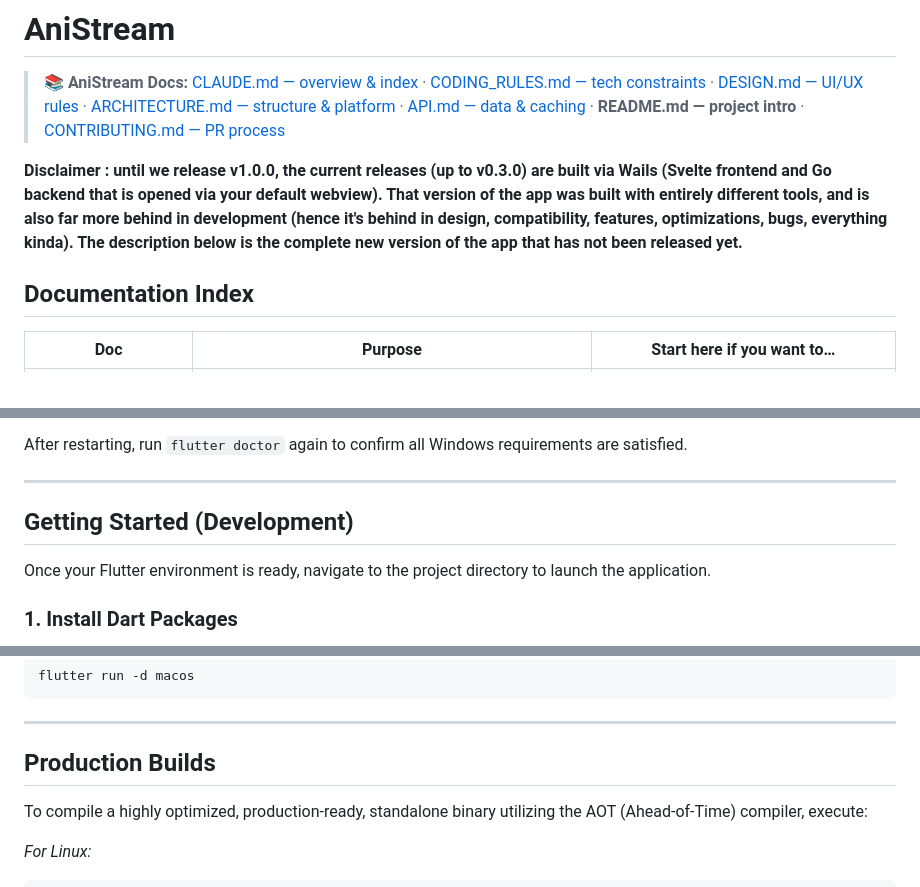
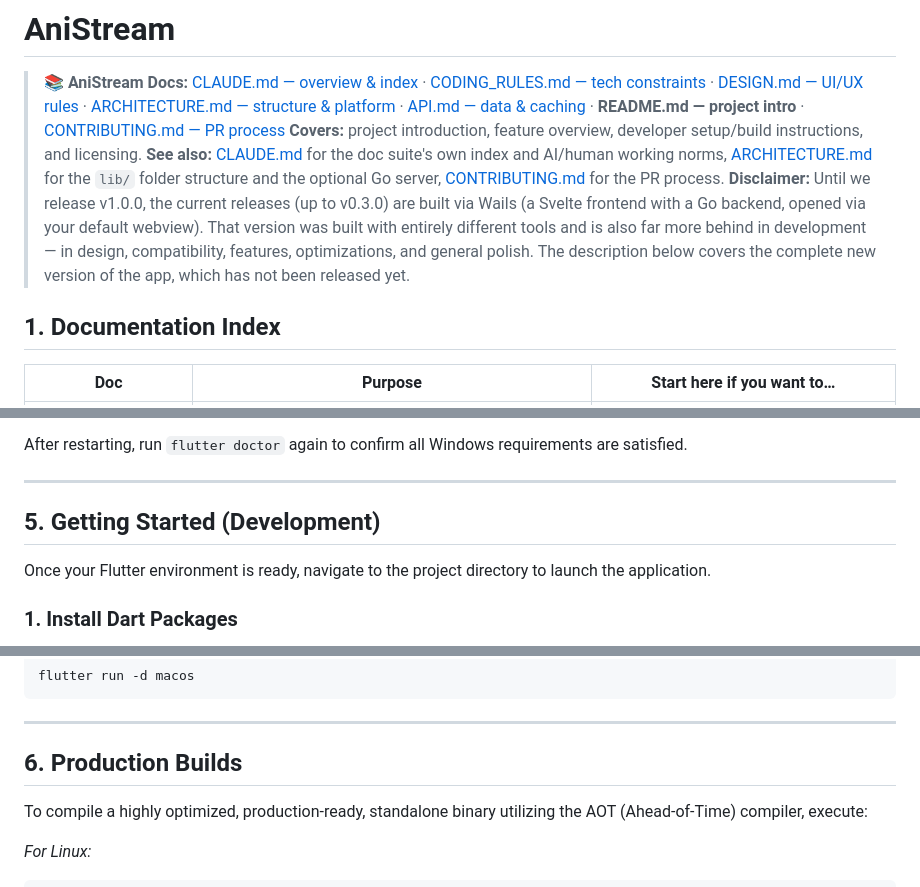
Before and after one commit to Flex936/anistream, a Markdown page: README.md, 3 parts joined by grey strips. Drawn GitHub-style.

```diff
--- a/README.md
+++ b/README.md
@@ -1,10 +1,10 @@
 # AniStream
 
 > 📚 **AniStream Docs:** [CLAUDE.md — overview & index](.claude/CLAUDE.md) · [CODING_RULES.md — tech constraints](.claude/CODING_RULES.md) · [DESIGN.md — UI/UX rules](.claude/DESIGN.md) · [ARCHITECTURE.md — structure & platform](.claude/ARCHITECTURE.md) · [API.md — data & caching](.claude/API.md) · **README.md — project intro** · [CONTRIBUTING.md — PR process](.claude/CONTRIBUTING.md)
+> **Covers:** project introduction, feature overview, developer setup/build instructions, and licensing. **See also:** [CLAUDE.md](.claude/CLAUDE.md) for the doc suite's own index and AI/human working norms, [ARCHITECTURE.md](.claude/ARCHITECTURE.md) for the `lib/` folder structure and the optional Go server, [CONTRIBUTING.md](.claude/CONTRIBUTING.md) for the PR process.
+> **Disclaimer:** Until we release v1.0.0, the current releases (up to v0.3.0) are built via Wails (a Svelte frontend with a Go backend, opened via your default webview). That version was built with entirely different tools and is also far more behind in development — in design, compatibility, features, optimizations, and general polish. The description below covers the complete new version of the app, which has not been released yet.
 
-**Disclaimer : until we release v1.0.0, the current releases (up to v0.3.0) are built via Wails (Svelte frontend and Go backend that is opened via your default webview). That version of the app was built with entirely different tools, and is also far more behind in development (hence it's behind in design, compatibility, features, optimizations, bugs, everything kinda). The description below is the complete new version of the app that has not been released yet.**
-
-## Documentation Index
+## 1. Documentation Index
 
 | Doc | Purpose | Start here if you want to… |
 | --- | --- | --- |
@@ -126,7 +126,7 @@ After restarting, run `flutter doctor` again to confirm all Windows requirements
 
 ---
 
-## Getting Started (Development)
+## 5. Getting Started (Development)
 
 Once your Flutter environment is ready, navigate to the project directory to launch the application.
 
@@ -162,7 +162,7 @@ flutter run -d macos
 
 ---
 
-## Production Builds
+## 6. Production Builds
 
 To compile a highly optimized, production-ready, standalone binary utilizing the AOT (Ahead-of-Time) compiler, execute:
 
```
Also changed, not shown: other parts of README.md (+12 -12 lines), .claude/CONTRIBUTING.md (+17 -17 lines).
